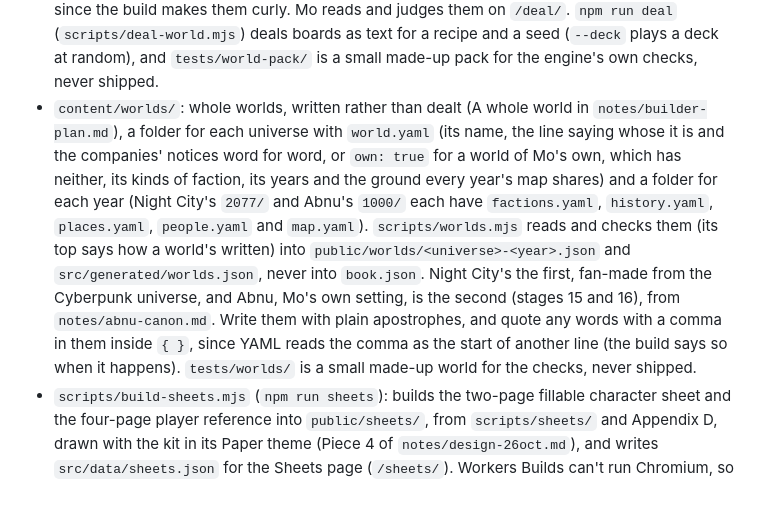
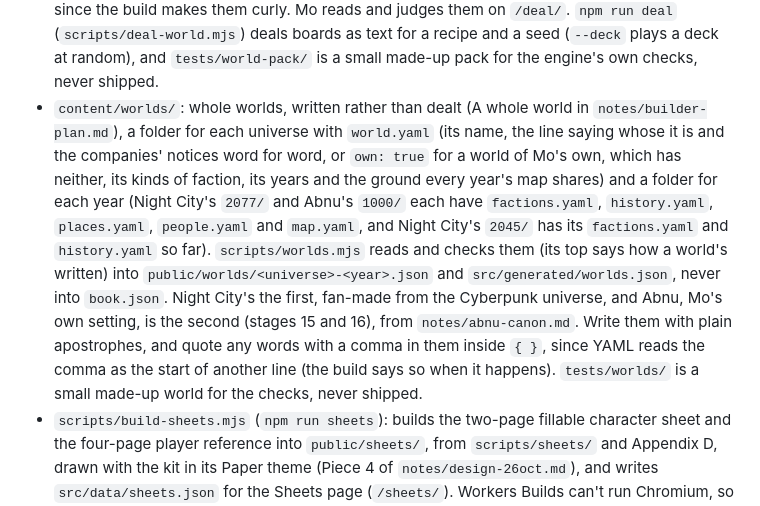
Before and after one commit to dicegoblinnz/Zi, a Markdown page: CLAUDE.md, the part around one of its changes. GitHub-like rendering.

```diff
--- a/CLAUDE.md
+++ b/CLAUDE.md
@@ -25,7 +25,7 @@ This repo is the master copy of the rules for **Zi'Dara**, Mo's tabletop rolepla
 - `tools/build_book.py` and `tools/book_template.html`: build a one-page reading copy of the whole book (`python3 tools/build_book.py OUT.html`). Rebuild it after every rules change.
 - `tools/import_book.py`: the one-off import of the 2 Oct HTML book. Don't run it again.
 - `content/world-tables/`: the world builder's tables (`notes/builder-plan.md`): `core.yaml` (everything that isn't genre, Building a Faction's and Building Your World's own rows among it, and the founding's lines), `regions.yaml` (the five regions), `genres.yaml` (the eras, twists, named genres and frames' mixes) and a pack for each era and twist (`eras/medieval.yaml`, `eras/renaissance.yaml` and `twists/magic.yaml` so far), read and checked against the book by `scripts/world-tables.mjs` into `public/world-tables.json`. Write them with plain apostrophes, since the build makes them curly. Mo reads and judges them on `/deal/`. `npm run deal` (`scripts/deal-world.mjs`) deals boards as text for a recipe and a seed (`--deck` plays a deck at random), and `tests/world-pack/` is a small made-up pack for the engine's own checks, never shipped.
-- `content/worlds/`: whole worlds, written rather than dealt (A whole world in `notes/builder-plan.md`), a folder for each universe with `world.yaml` (its name, the line saying whose it is and the companies' notices word for word, or `own: true` for a world of Mo's own, which has neither, its kinds of faction, its years and the ground every year's map shares) and a folder for each year (Night City's `2077/` and Abnu's `1000/` each have `factions.yaml`, `history.yaml`, `places.yaml`, `people.yaml` and `map.yaml`). `scripts/worlds.mjs` reads and checks them (its top says how a world's written) into `public/worlds/<universe>-<year>.json` and `src/generated/worlds.json`, never into `book.json`. Night City's the first, fan-made from the Cyberpunk universe, and Abnu, Mo's own setting, is the second (stages 15 and 16), from `notes/abnu-canon.md`. Write them with plain apostrophes, and quote any words with a comma in them inside `{ }`, since YAML reads the comma as the start of another line (the build says so when it happens). `tests/worlds/` is a small made-up world for the checks, never shipped.
+- `content/worlds/`: whole worlds, written rather than dealt (A whole world in `notes/builder-plan.md`), a folder for each universe with `world.yaml` (its name, the line saying whose it is and the companies' notices word for word, or `own: true` for a world of Mo's own, which has neither, its kinds of faction, its years and the ground every year's map shares) and a folder for each year (Night City's `2077/` and Abnu's `1000/` each have `factions.yaml`, `history.yaml`, `places.yaml`, `people.yaml` and `map.yaml`, and Night City's `2045/` has its `factions.yaml` and `history.yaml` so far). `scripts/worlds.mjs` reads and checks them (its top says how a world's written) into `public/worlds/<universe>-<year>.json` and `src/generated/worlds.json`, never into `book.json`. Night City's the first, fan-made from the Cyberpunk universe, and Abnu, Mo's own setting, is the second (stages 15 and 16), from `notes/abnu-canon.md`. Write them with plain apostrophes, and quote any words with a comma in them inside `{ }`, since YAML reads the comma as the start of another line (the build says so when it happens). `tests/worlds/` is a small made-up world for the checks, never shipped.
 - `scripts/build-sheets.mjs` (`npm run sheets`): builds the two-page fillable character sheet and the four-page player reference into `public/sheets/`, from `scripts/sheets/` and Appendix D, drawn with the kit in its Paper theme (Piece 4 of `notes/design-26oct.md`), and writes `src/data/sheets.json` for the Sheets page (`/sheets/`). Workers Builds can't run Chromium, so the PDFs are committed. Rebuild them after any change to Appendix D, `scripts/sheets/`, the kit (`src/kit/`, `src/styles/kit.css`) or `src/companion/dice.js`, since `tests/check-site.mjs` fails when a sheet's behind any of them. If Playwright can't download Chromium, set `PW_CHROMIUM=/opt/pw-browsers/chromium-1243/chrome-linux64/chrome`.
 
 ## The rules
```
Also changed, not shown: other parts of CLAUDE.md (+4 -3 lines), notes/builder-plan.md (+1 -1 lines).
